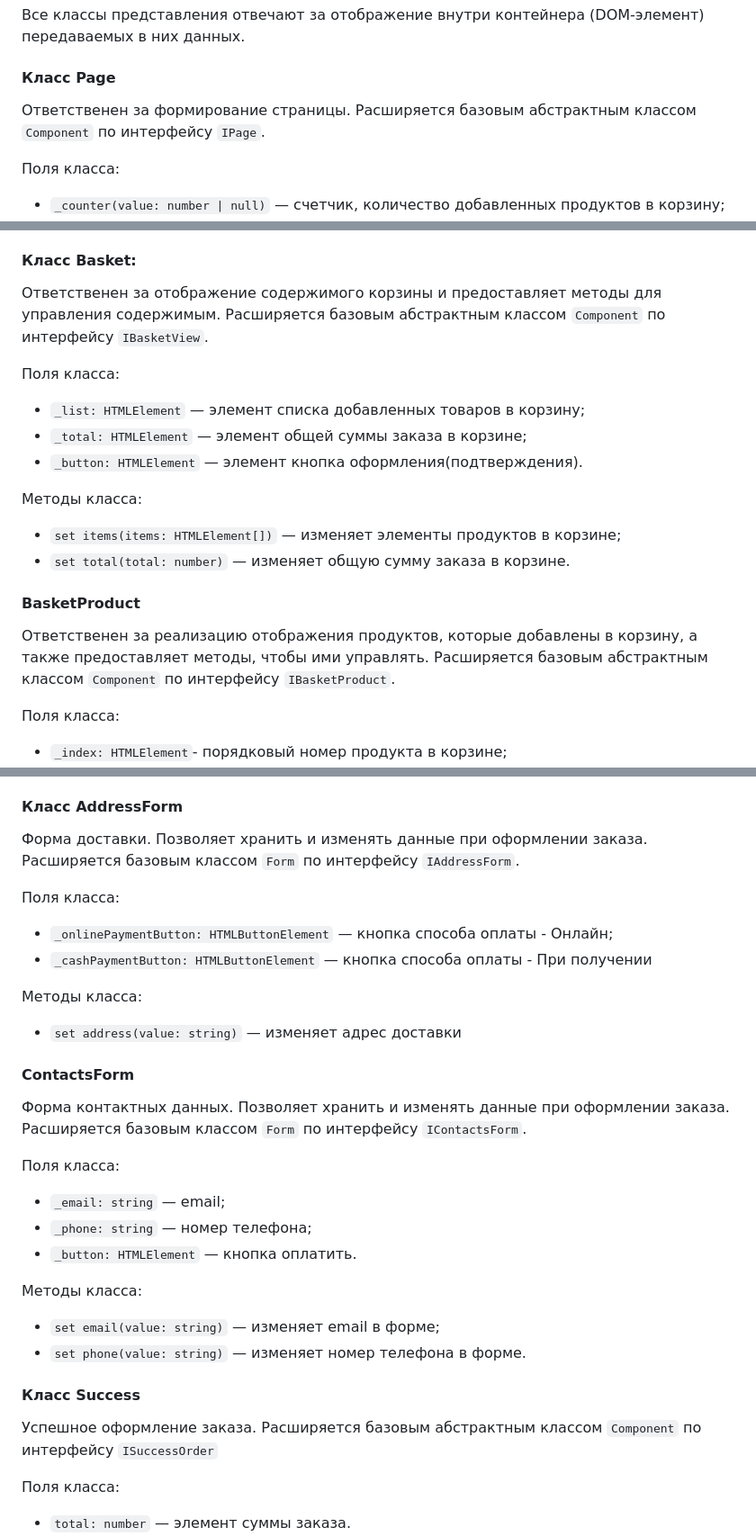
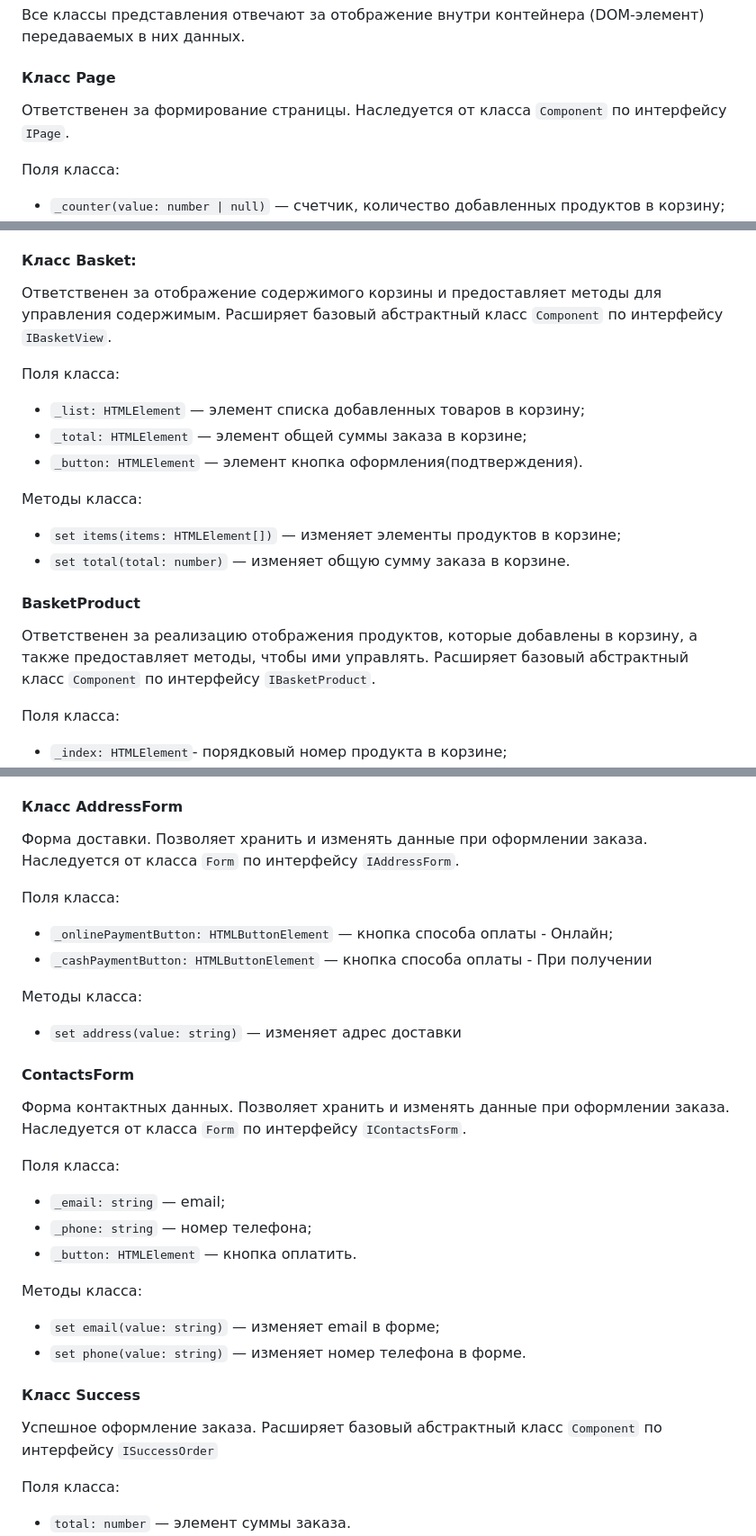
Before and after one commit to alyona-pridantseva/web-larek-frontend, a Markdown page: README.md, 3 parts joined by grey strips. Shown at 90% size. Rendered like a GitHub page.

```diff
--- a/README.md
+++ b/README.md
@@ -309,7 +309,8 @@ interface IEventEmitter {
 
 #### Класс Page
 
-Ответственен за формирование страницы. Расширяется базовым абстрактным классом `Component` по интерфейсу `IPage`.
+Ответственен за формирование страницы.
+Наследуется от класса `Component` по интерфейсу `IPage`.
 
 
 Поля класса:
@@ -388,7 +389,7 @@ interface IEventEmitter {
 
 #### Класс Basket:
 
-Ответственен за отображение содержимого корзины и предоставляет методы для управления содержимым. Расширяется базовым абстрактным классом `Component` по интерфейсу `IBasketView`.
+Ответственен за отображение содержимого корзины и предоставляет методы для управления содержимым. Расширяет базовый абстрактный класс `Component` по интерфейсу `IBasketView`.
 
 
 Поля класса:
@@ -405,7 +406,7 @@ interface IEventEmitter {
 
 #### BasketProduct
 
-Ответственен за реализацию отображения продуктов, которые добавлены в корзину, а также предоставляет методы, чтобы  ими управлять. Расширяется базовым абстрактным классом `Component` по интерфейсу `IBasketProduct`.
+Ответственен за реализацию отображения продуктов, которые добавлены в корзину, а также предоставляет методы, чтобы  ими управлять. Расширяет базовый абстрактный класс `Component` по интерфейсу `IBasketProduct`.
 
 
 Поля класса:
@@ -424,7 +425,7 @@ interface IEventEmitter {
 
 #### Класс AddressForm
 
-Форма доставки. Позволяет хранить и изменять данные при оформлении заказа. Расширяется базовым классом `Form` по интерфейсу `IAddressForm`.
+Форма доставки. Позволяет хранить и изменять данные при оформлении заказа. Наследуется от класса `Form` по интерфейсу `IAddressForm`.
 
 Поля класса:
 
@@ -438,7 +439,7 @@ interface IEventEmitter {
 
 #### ContactsForm
 
-Форма контактных данных. Позволяет хранить и изменять данные при оформлении заказа. Расширяется базовым классом `Form` по интерфейсу `IContactsForm`.
+Форма контактных данных. Позволяет хранить и изменять данные при оформлении заказа. Наследуется от класса `Form` по интерфейсу `IContactsForm`.
 
 Поля класса:
 
@@ -454,7 +455,7 @@ interface IEventEmitter {
 
 #### Класс Success
 
-Успешное оформление заказа. Расширяется базовым абстрактным классом `Component` по интерфейсу `ISuccessOrder`
+Успешное оформление заказа. Расширяет базовый абстрактный класс `Component` по интерфейсу `ISuccessOrder`
 
 Поля класса:
 
```
Also changed, not shown: other parts of README.md (+5 -5 lines).
